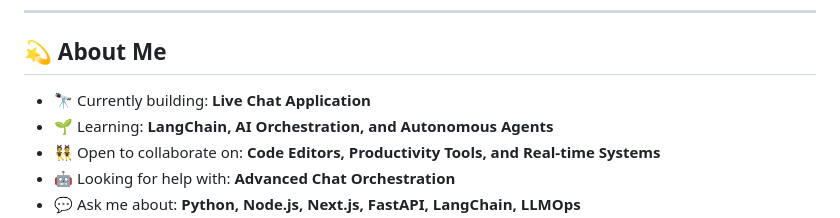
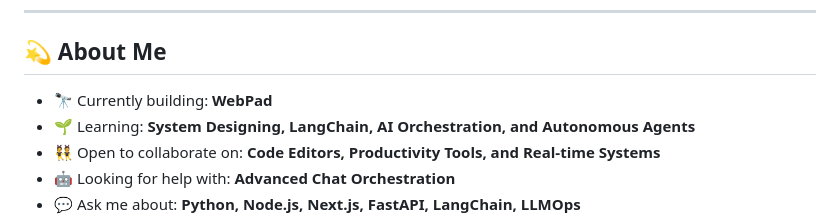
Before and after one commit to ankurjaiswalofficial/ankurjaiswalofficial, a Markdown page: README.md, the part around the change printed below. GitHub-like rendering.

```diff
--- a/README.md
+++ b/README.md
@@ -9,8 +9,8 @@
 ---
 
 ## 💫 About Me
-- 🔭 Currently building: **Live Chat Application**
-- 🌱 Learning: **LangChain, AI Orchestration, and Autonomous Agents**
+- 🔭 Currently building: **WebPad**
+- 🌱 Learning: **System Designing, LangChain, AI Orchestration, and Autonomous Agents**
 - 👯 Open to collaborate on: **Code Editors, Productivity Tools, and Real-time Systems**
 - 🤖 Looking for help with: **Advanced Chat Orchestration**
 - 💬 Ask me about: **Python, Node.js, Next.js, FastAPI, LangChain, LLMOps**
```
Also changed, not shown: other parts of README.md (+1 -1 lines).
